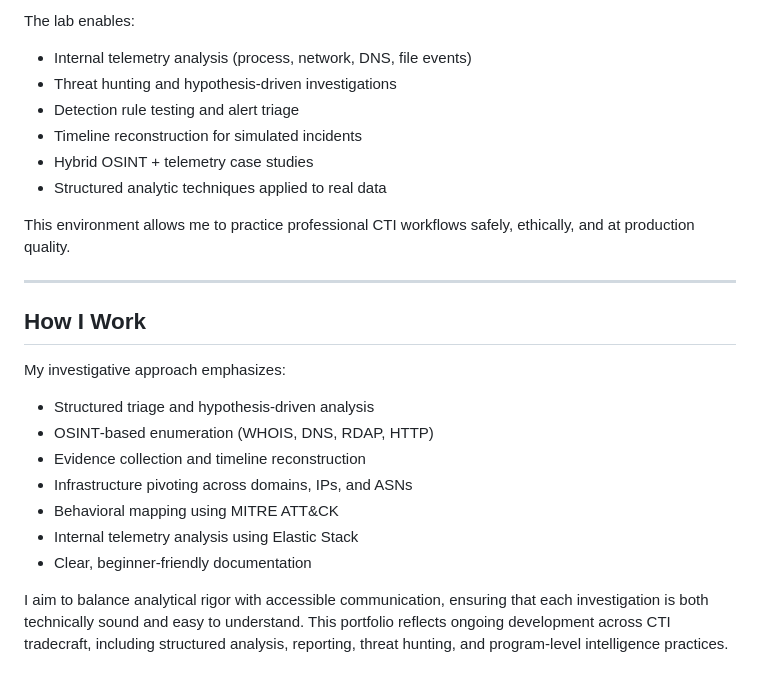
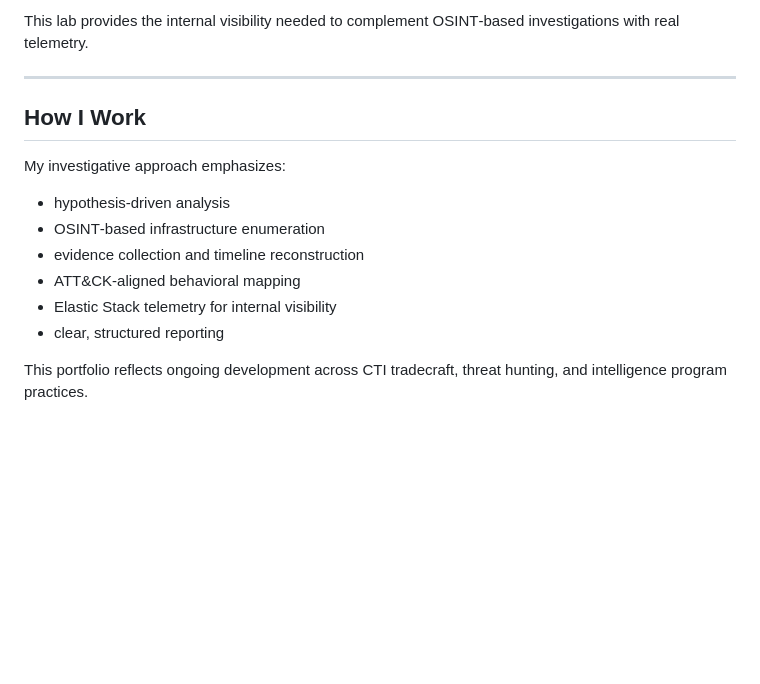
Before and after one commit to git-loa/threat-intel-research-portfolio, a Markdown page: README.md, the part around one of its changes. Drawn GitHub-style; blank space fills up the shorter version.

```diff
--- a/README.md
+++ b/README.md
@@ -166,26 +115,17 @@ This portfolio is supported by a self‑hosted Elastic Stack lab designed to sim
 
-The lab enables:
-
-- Internal telemetry analysis (process, network, DNS, file events)
-- Threat hunting and hypothesis-driven investigations
-- Detection rule testing and alert triage
-- Timeline reconstruction for simulated incidents
-- Hybrid OSINT + telemetry case studies
-- Structured analytic techniques applied to real data
-
-This environment allows me to practice professional CTI workflows safely, ethically, and at production quality.
+This lab provides the internal visibility needed to complement OSINT‑based investigations with real telemetry.
 
 ---
 
-## **How I Work**
+## How I Work
 
 My investigative approach emphasizes:
-- Structured triage and hypothesis‑driven analysis
-- OSINT‑based enumeration (WHOIS, DNS, RDAP, HTTP)
-- Evidence collection and timeline reconstruction
-- Infrastructure pivoting across domains, IPs, and ASNs
-- Behavioral mapping using MITRE ATT&CK
-- Internal telemetry analysis using Elastic Stack
-- Clear, beginner‑friendly documentation
 
-I aim to balance analytical rigor with accessible communication, ensuring that each investigation is both technically sound and easy to understand. This portfolio reflects ongoing development across CTI tradecraft, including structured analysis, reporting, threat hunting, and program‑level intelligence practices.
+- hypothesis‑driven analysis
+- OSINT‑based infrastructure enumeration
+- evidence collection and timeline reconstruction
+- ATT&CK‑aligned behavioral mapping
+- Elastic Stack telemetry for internal visibility
+- clear, structured reporting
+
+This portfolio reflects ongoing development across CTI tradecraft, threat hunting, and intelligence program practices.
```
Also changed, not shown: other parts of README.md (+67 -118 lines).
